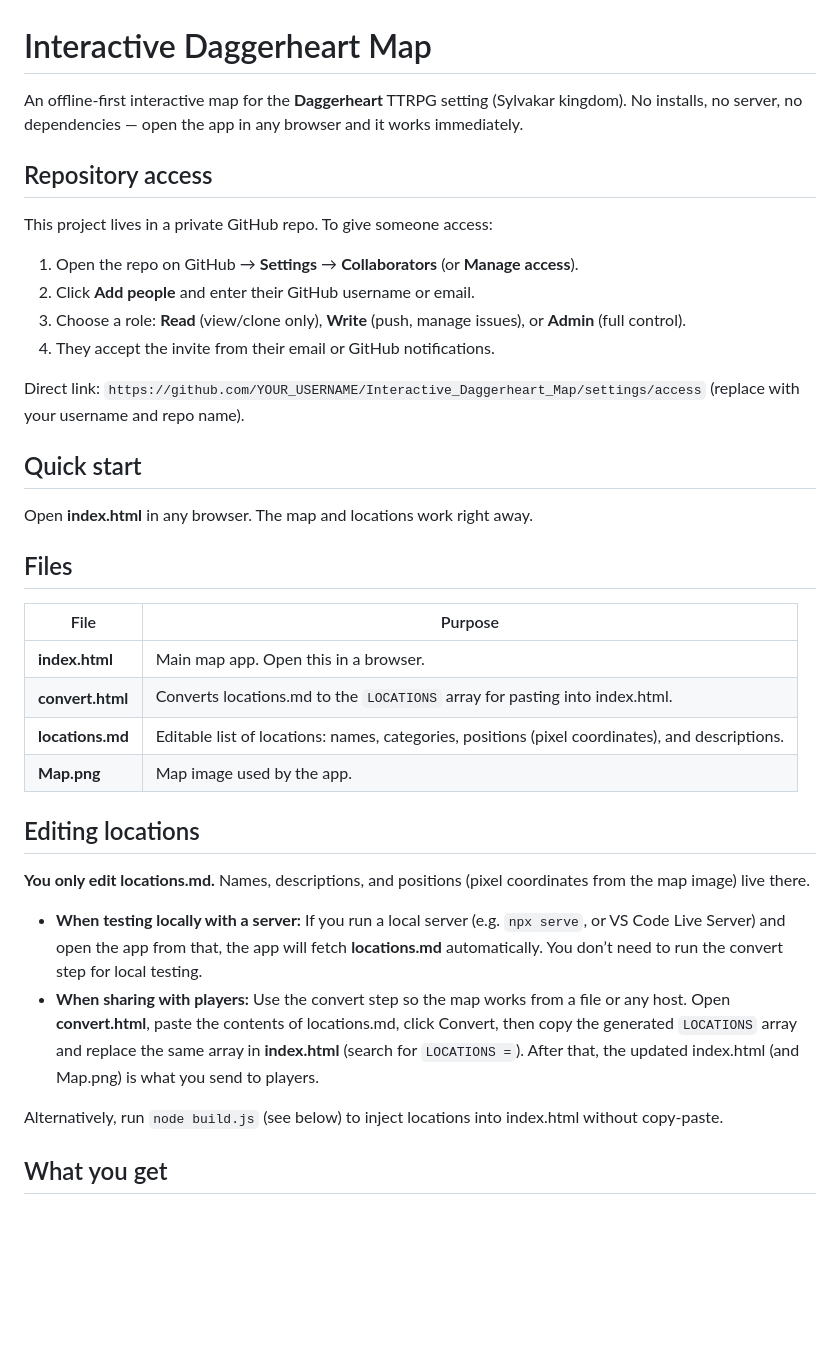
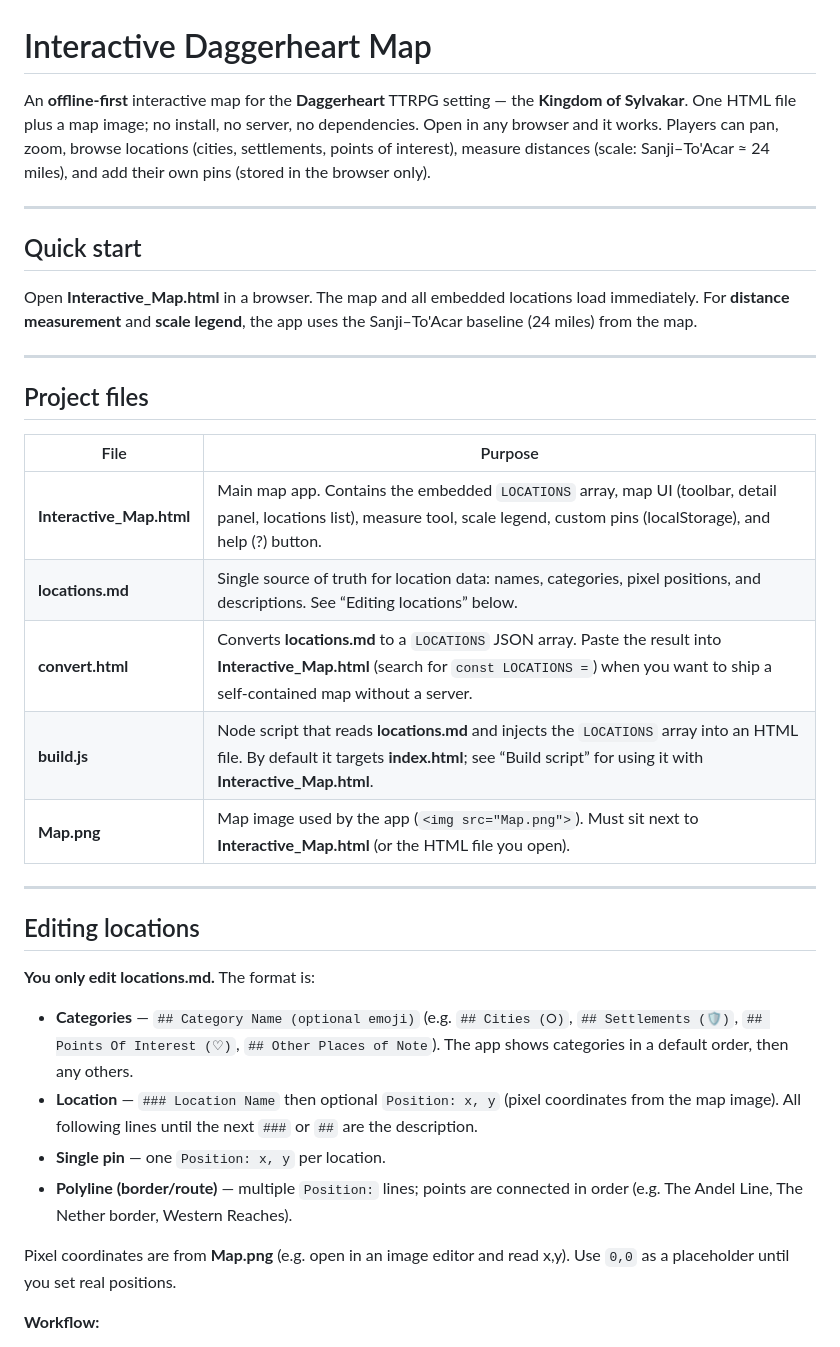
Before and after one commit to NtrsBOB/Interactive_Daggerheart_Map, a Markdown page: README.md, the part around one of its changes. Rendered like a GitHub page; blank space fills up the shorter version.

```diff
--- a/README.md
+++ b/README.md
@@ -1,39 +1,37 @@
 # Interactive Daggerheart Map
 
-An offline-first interactive map for the **Daggerheart** TTRPG setting (Sylvakar kingdom). No installs, no server, no dependencies — open the app in any browser and it works immediately.
+An **offline-first** interactive map for the **Daggerheart** TTRPG setting — the **Kingdom of Sylvakar**. One HTML file plus a map image; no install, no server, no dependencies. Open in any browser and it works. Players can pan, zoom, browse locations (cities, settlements, points of interest), measure distances (scale: Sanji–To'Acar ≈ 24 miles), and add their own pins (stored in the browser only).
 
-## Repository access
-
-This project lives in a private GitHub repo. To give someone access:
-
-1. Open the repo on GitHub → **Settings** → **Collaborators** (or **Manage access**).
-2. Click **Add people** and enter their GitHub username or email.
-3. Choose a role: **Read** (view/clone only), **Write** (push, manage issues), or **Admin** (full control).
-4. They accept the invite from their email or GitHub notifications.
-
-Direct link: `https://github.com/YOUR_USERNAME/Interactive_Daggerheart_Map/settings/access` (replace with your username and repo name).
+---
 
 ## Quick start
 
-Open **index.html** in any browser. The map and locations work right away.
+Open **Interactive_Map.html** in a browser. The map and all embedded locations load immediately. For **distance measurement** and **scale legend**, the app uses the Sanji–To'Acar baseline (24 miles) from the map.
 
-## Files
+---
+
+## Project files
 
 | File | Purpose |
-|------|---------|
-| **index.html** | Main map app. Open this in a browser. |
-| **convert.html** | Converts locations.md to the `LOCATIONS` array for pasting into index.html. |
-| **locations.md** | Editable list of locations: names, categories, positions (pixel coordinates), and descriptions. |
-| **Map.png** | Map image used by the app. |
+|------|--------|
+| **Interactive_Map.html** | Main map app. Contains the embedded `LOCATIONS` array, map UI (toolbar, detail panel, locations list), measure tool, scale legend, custom pins (localStorage), and help (?) button. |
+| **locations.md** | Single source of truth for location data: names, categories, pixel positions, and descriptions. See “Editing locations” below. |
+| **convert.html** | Converts **locations.md** to a `LOCATIONS` JSON array. Paste the result into **Interactive_Map.html** (search for `const LOCATIONS =`) when you want to ship a self-contained map without a server. |
+| **build.js** | Node script that reads **locations.md** and injects the `LOCATIONS` array into an HTML file. By default it targets **index.html**; see “Build script” for using it with **Interactive_Map.html**. |
+| **Map.png** | Map image used by the app (`<img src="Map.png">`). Must sit next to **Interactive_Map.html** (or the HTML file you open). |
+
+---
 
 ## Editing locations
 
-**You only edit locations.md.** Names, descriptions, and positions (pixel coordinates from the map image) live there.
+**You only edit locations.md.** The format is:
 
-- **When testing locally with a server:** If you run a local server (e.g. `npx serve`, or VS Code Live Server) and open the app from that, the app will fetch **locations.md** automatically. You don’t need to run the convert step for local testing.
-- **When sharing with players:** Use the convert step so the map works from a file or any host. Open **convert.html**, paste the contents of locations.md, click Convert, then copy the generated `LOCATIONS` array and replace the same array in **index.html** (search for `LOCATIONS =`). After that, the updated index.html (and Map.png) is what you send to players.
+- **Categories** — `## Category Name (optional emoji)` (e.g. `## Cities (⭘)`, `## Settlements (🛡)`, `## Points Of Interest (♡)`, `## Other Places of Note`). The app shows categories in a default order, then any others.
+- **Location** — `### Location Name` then optional `Position: x, y` (pixel coordinates from the map image). All following lines until the next `###` or `##` are the description.
+- **Single pin** — one `Position: x, y` per location.
+- **Polyline (border/route)** — multiple `Position:` lines; points are connected in order (e.g. The Andel Line, The Nether border, Western Reaches).
 
-Alternatively, run `node build.js` (see below) to inject locations into index.html without copy-paste.
+Pixel coordinates are from **Map.png** (e.g. open in an image editor and read x,y). Use `0,0` as a placeholder until you set real positions.
 
-## What you get
+**Workflow:**
 
```
Also changed, not shown: other parts of README.md (+42 -10 lines).
